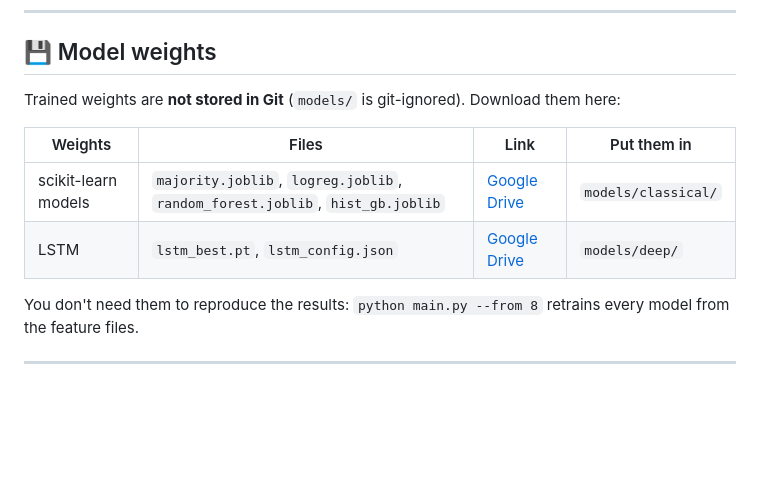
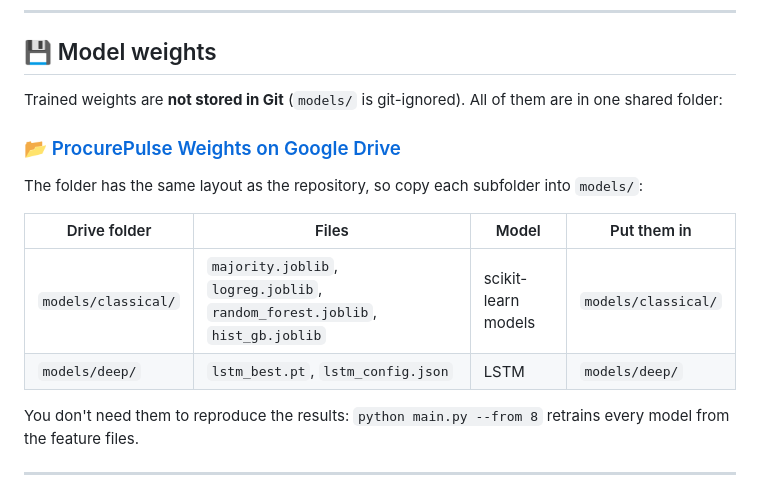
Before and after one commit to Hassan3073/ProcurePulse, a Markdown page: README.md, the part around the change. Rendered like a GitHub page; blank space fills up the shorter version.

Commit message:
Link README to the shared ProcurePulse Weights folder

```diff
--- a/README.md
+++ b/README.md
@@ -269,12 +269,16 @@ Test set: 2024 to October 2026, 701 trading days, 60.9% "up". Full table: [`resu
 
 ## 💾 Model weights
 
-Trained weights are **not stored in Git** (`models/` is git-ignored). Download them here:
+Trained weights are **not stored in Git** (`models/` is git-ignored). All of them are in one shared folder:
 
-| Weights | Files | Link | Put them in |
+### 📂 [ProcurePulse Weights on Google Drive](https://drive.google.com/drive/folders/1f7wTbil1X0m18IeWe4aO0GA4EqdAEvhi?usp=sharing)
+
+The folder has the same layout as the repository, so copy each subfolder into `models/`:
+
+| Drive folder | Files | Model | Put them in |
 |---|---|---|---|
-| scikit-learn models | `majority.joblib`, `logreg.joblib`, `random_forest.joblib`, `hist_gb.joblib` | [Google Drive](https://drive.google.com/drive/folders/1SpbdRzRhxFc9VdBoeib2zyG168_rObUI?usp=sharing) | `models/classical/` |
-| LSTM | `lstm_best.pt`, `lstm_config.json` | [Google Drive](LINK_LSTM) | `models/deep/` |
+| `models/classical/` | `majority.joblib`, `logreg.joblib`, `random_forest.joblib`, `hist_gb.joblib` | scikit-learn models | `models/classical/` |
+| `models/deep/` | `lstm_best.pt`, `lstm_config.json` | LSTM | `models/deep/` |
 
 You don't need them to reproduce the results: `python main.py --from 8` retrains every model from the feature files.
 
```
